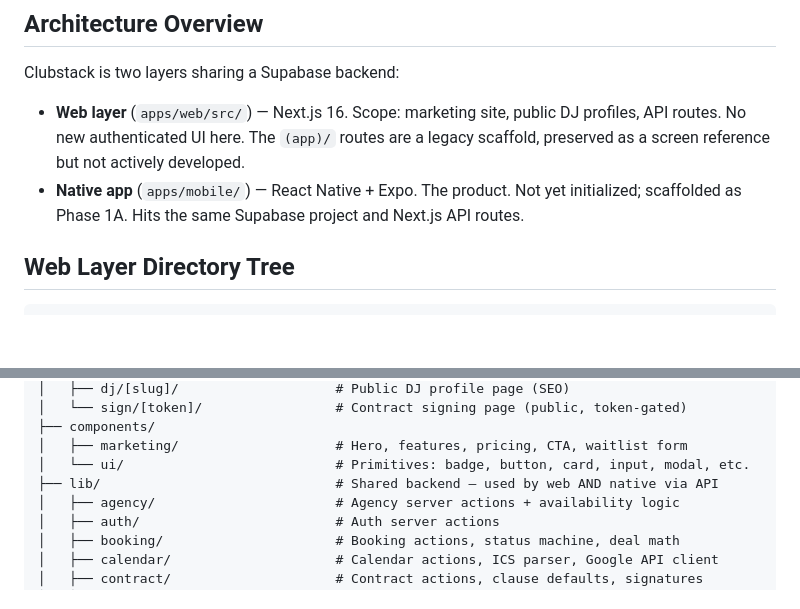
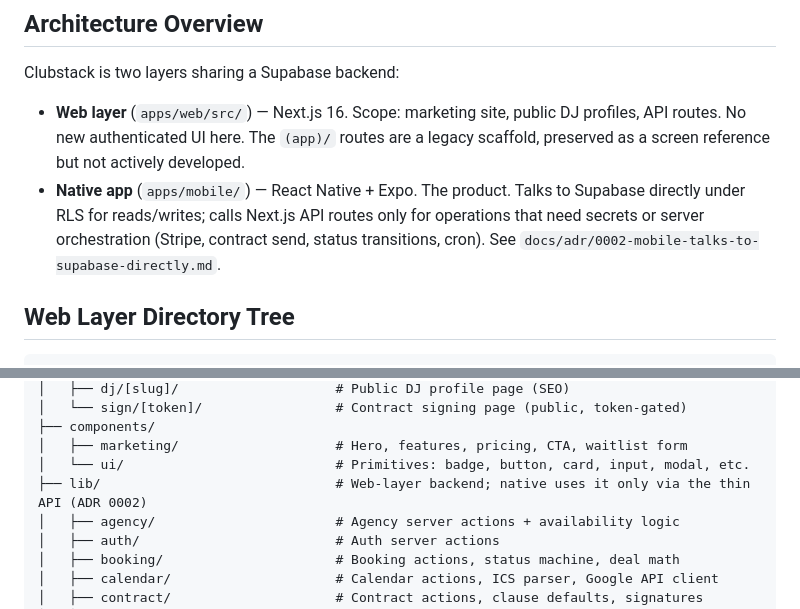
Before and after one commit to toolnyc/clubstack, a Markdown page: docs/architecture.md, 2 parts joined by grey strips. Drawn GitHub-style; blank space fills up the shorter version.

```diff
--- a/docs/architecture.md
+++ b/docs/architecture.md
@@ -7,8 +7,10 @@ Clubstack is two layers sharing a Supabase backend:
 - **Web layer** (`apps/web/src/`) — Next.js 16. Scope: marketing site, public DJ profiles, API routes.
   No new authenticated UI here. The `(app)/` routes are a legacy scaffold, preserved as a
   screen reference but not actively developed.
-- **Native app** (`apps/mobile/`) — React Native + Expo. The product. Not yet initialized;
-  scaffolded as Phase 1A. Hits the same Supabase project and Next.js API routes.
+- **Native app** (`apps/mobile/`) — React Native + Expo. The product. Talks to Supabase
+  directly under RLS for reads/writes; calls Next.js API routes only for operations that
+  need secrets or server orchestration (Stripe, contract send, status transitions, cron).
+  See `docs/adr/0002-mobile-talks-to-supabase-directly.md`.
 
 ## Web Layer Directory Tree
 
@@ -29,7 +31,7 @@ apps/web/src/
 ├── components/
 │   ├── marketing/                    # Hero, features, pricing, CTA, waitlist form
 │   └── ui/                           # Primitives: badge, button, card, input, modal, etc.
-├── lib/                              # Shared backend — used by web AND native via API
+├── lib/                              # Web-layer backend; native uses it only via the thin API (ADR 0002)
 │   ├── agency/                       # Agency server actions + availability logic
 │   ├── auth/                         # Auth server actions
 │   ├── booking/                      # Booking actions, status machine, deal math
```
Also changed, not shown: AGENTS.md (+17 -0 lines).
